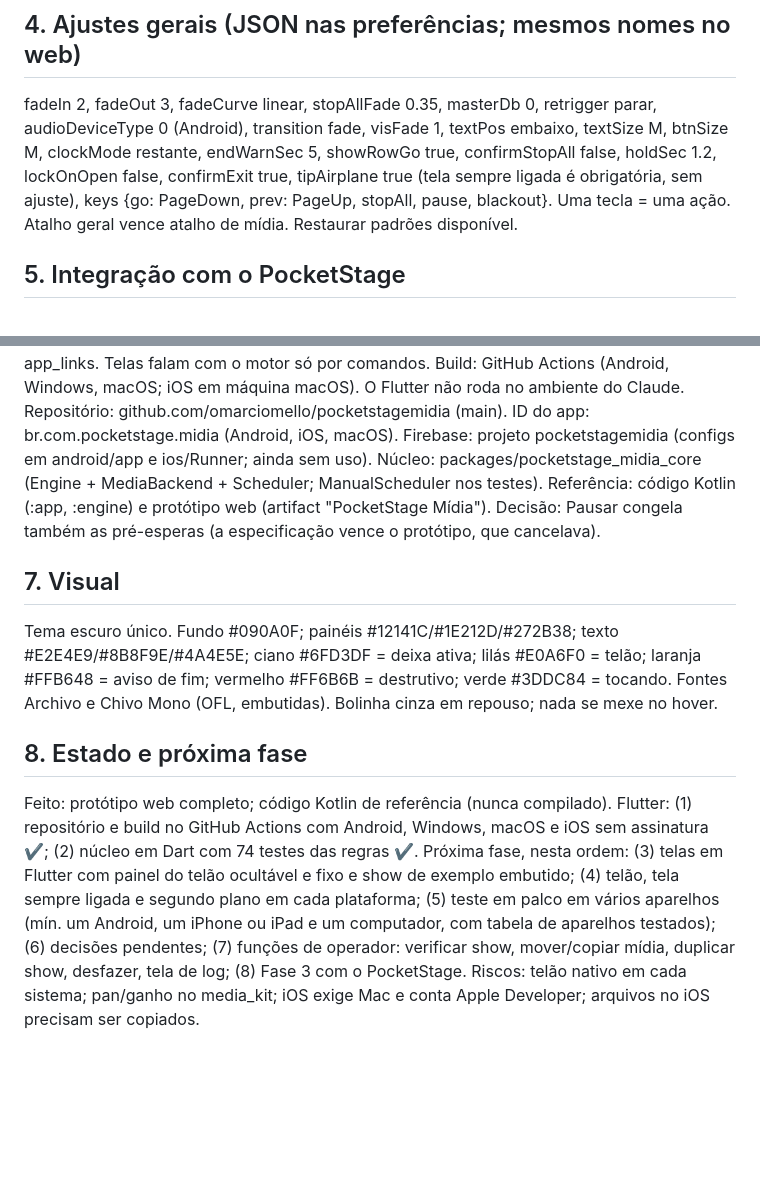
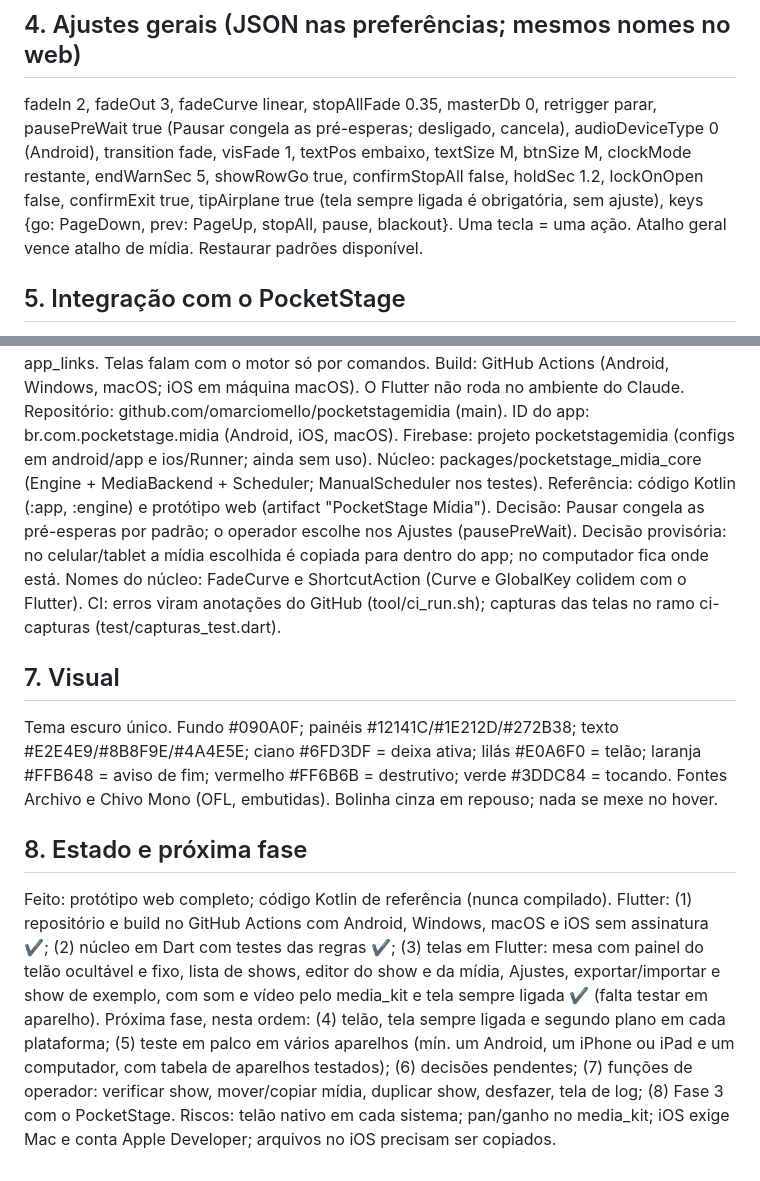
Before and after one commit to omarciomello/pocketstagemidia, a Markdown page: docs/CONTEXTO.md, 2 parts joined by grey strips. Rendered like a GitHub page; blank space fills up the shorter version.

Commit message:
Contexto: etapa 3
Co-Authored-By: Claude Opus 5.5 <noreply@anthropic.com>
Claude-Session: https://claude.ai/code/session_01K2JTqcMCQABTXfrrqKYdeK

```diff
--- a/docs/CONTEXTO.md
+++ b/docs/CONTEXTO.md
@@ -42,7 +42,7 @@ Avançado: startSec, endSec, fadeInSec, fadeOutSec, fadeCurve (null = padrão),
 
 ## 4. Ajustes gerais (JSON nas preferências; mesmos nomes no web)
 
-fadeIn 2, fadeOut 3, fadeCurve linear, stopAllFade 0.35, masterDb 0, retrigger parar, audioDeviceType 0 (Android), transition fade, visFade 1, textPos embaixo, textSize M, btnSize M, clockMode restante, endWarnSec 5, showRowGo true, confirmStopAll false, holdSec 1.2, lockOnOpen false, confirmExit true, tipAirplane true (tela sempre ligada é obrigatória, sem ajuste), keys {go: PageDown, prev: PageUp, stopAll, pause, blackout}.
+fadeIn 2, fadeOut 3, fadeCurve linear, stopAllFade 0.35, masterDb 0, retrigger parar, pausePreWait true (Pausar congela as pré-esperas; desligado, cancela), audioDeviceType 0 (Android), transition fade, visFade 1, textPos embaixo, textSize M, btnSize M, clockMode restante, endWarnSec 5, showRowGo true, confirmStopAll false, holdSec 1.2, lockOnOpen false, confirmExit true, tipAirplane true (tela sempre ligada é obrigatória, sem ajuste), keys {go: PageDown, prev: PageUp, stopAll, pause, blackout}.
 Uma tecla = uma ação. Atalho geral vence atalho de mídia. Restaurar padrões disponível.
 
 ## 5. Integração com o PocketStage
@@ -60,7 +60,10 @@ Build: GitHub Actions (Android, Windows, macOS; iOS em máquina macOS). O Flutte
 Repositório: github.com/omarciomello/pocketstagemidia (main). ID do app: br.com.pocketstage.midia (Android, iOS, macOS). Firebase: projeto pocketstagemidia (configs em android/app e ios/Runner; ainda sem uso).
 Núcleo: packages/pocketstage_midia_core (Engine + MediaBackend + Scheduler; ManualScheduler nos testes).
 Referência: código Kotlin (:app, :engine) e protótipo web (artifact "PocketStage Mídia").
-Decisão: Pausar congela também as pré-esperas (a especificação vence o protótipo, que cancelava).
+Decisão: Pausar congela as pré-esperas por padrão; o operador escolhe nos Ajustes (pausePreWait).
+Decisão provisória: no celular/tablet a mídia escolhida é copiada para dentro do app; no computador fica onde está.
+Nomes do núcleo: FadeCurve e ShortcutAction (Curve e GlobalKey colidem com o Flutter).
+CI: erros viram anotações do GitHub (tool/ci_run.sh); capturas das telas no ramo ci-capturas (test/capturas_test.dart).
 
 ## 7. Visual
 
@@ -68,6 +71,6 @@ Tema escuro único. Fundo #090A0F; painéis #12141C/#1E212D/#272B38; texto #E2E4
 
 ## 8. Estado e próxima fase
 
-Feito: protótipo web completo; código Kotlin de referência (nunca compilado). Flutter: (1) repositório e build no GitHub Actions com Android, Windows, macOS e iOS sem assinatura ✔; (2) núcleo em Dart com 74 testes das regras ✔.
-Próxima fase, nesta ordem: (3) telas em Flutter com painel do telão ocultável e fixo e show de exemplo embutido; (4) telão, tela sempre ligada e segundo plano em cada plataforma; (5) teste em palco em vários aparelhos (mín. um Android, um iPhone ou iPad e um computador, com tabela de aparelhos testados); (6) decisões pendentes; (7) funções de operador: verificar show, mover/copiar mídia, duplicar show, desfazer, tela de log; (8) Fase 3 com o PocketStage.
+Feito: protótipo web completo; código Kotlin de referência (nunca compilado). Flutter: (1) repositório e build no GitHub Actions com Android, Windows, macOS e iOS sem assinatura ✔; (2) núcleo em Dart com testes das regras ✔; (3) telas em Flutter: mesa com painel do telão ocultável e fixo, lista de shows, editor do show e da mídia, Ajustes, exportar/importar e show de exemplo, com som e vídeo pelo media_kit e tela sempre ligada ✔ (falta testar em aparelho).
+Próxima fase, nesta ordem: (4) telão, tela sempre ligada e segundo plano em cada plataforma; (5) teste em palco em vários aparelhos (mín. um Android, um iPhone ou iPad e um computador, com tabela de aparelhos testados); (6) decisões pendentes; (7) funções de operador: verificar show, mover/copiar mídia, duplicar show, desfazer, tela de log; (8) Fase 3 com o PocketStage.
 Riscos: telão nativo em cada sistema; pan/ganho no media_kit; iOS exige Mac e conta Apple Developer; arquivos no iOS precisam ser copiados.
```
